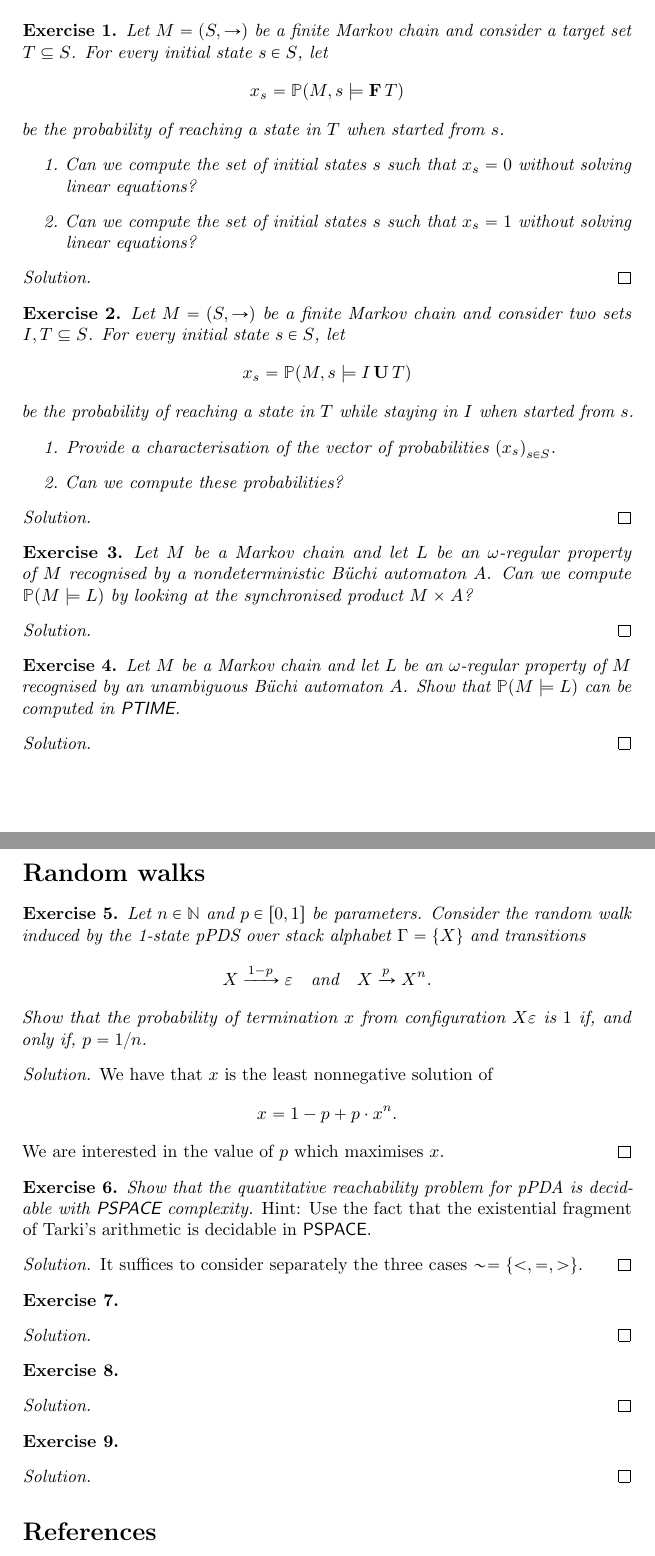
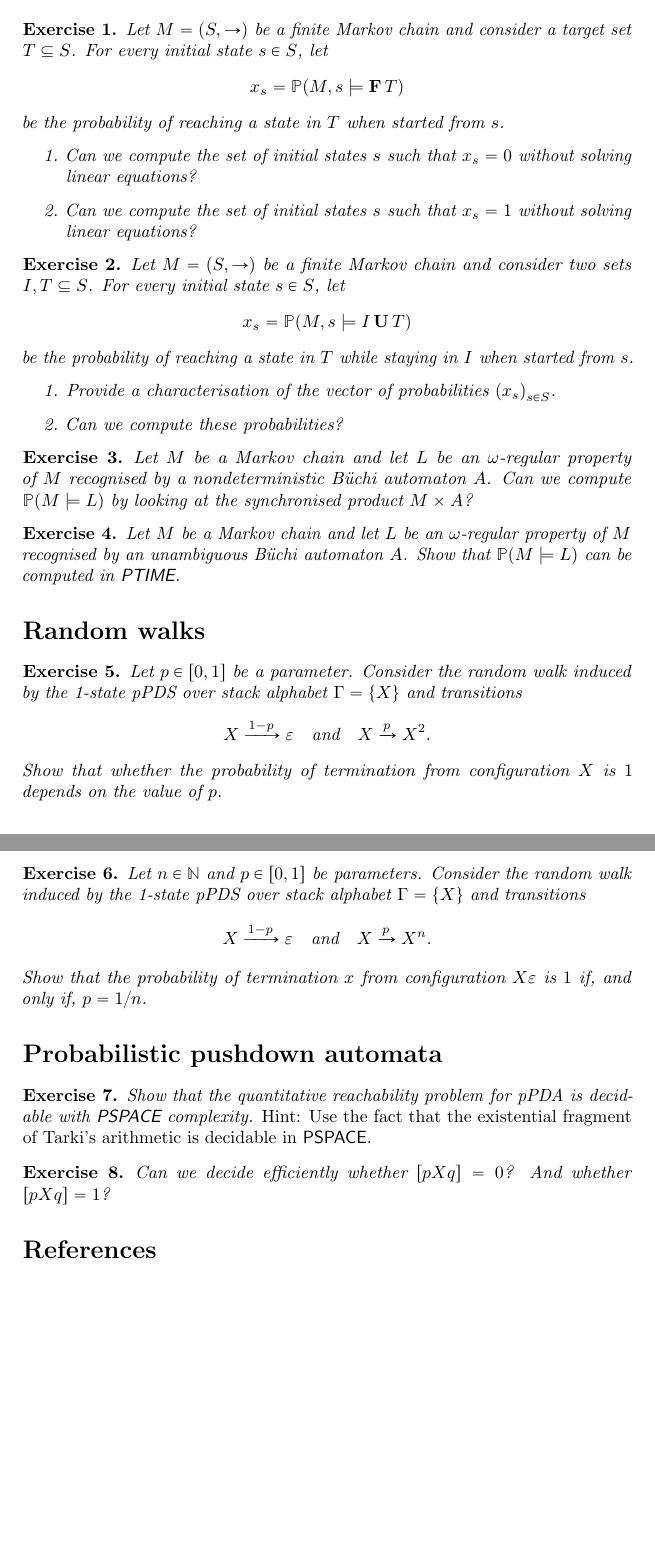
Before and after one commit to lclem/formal_verification_2025-2026, a LaTeX document (docs/assets/tutorials/11.tex): two parts of pages 1 and 2 of 2, joined at a grey line, cut so that both start at the same text. Compiled offline with pdfLaTeX.

Commit message:
tutorial 11

```diff
--- a/docs/assets/tutorials/11.tex
+++ b/docs/assets/tutorials/11.tex
@@ -30,8 +30,8 @@
         $s$ such that $x_s = 1$ without solving linear equations?
     \end{enumerate}
 \end{exercise}
-\begin{solution}
-\end{solution}
+% \begin{solution}
+% \end{solution}
 
 \begin{exercise}
     Let $M = \tuple{S, \to}$ be a finite Markov chain
@@ -51,8 +51,8 @@
         \item Can we compute these probabilities?
     \end{enumerate}
 \end{exercise}
-\begin{solution}
-\end{solution}
+% \begin{solution}
+% \end{solution}
 
 \begin{exercise}
     Let $M$ be a Markov chain
@@ -69,10 +69,25 @@
     %
     Show that $\Pr {M \models L}$ can be computed in \PTIME.
 \end{exercise}
-\begin{solution}
-\end{solution}
+% \begin{solution}
+% \end{solution}
 
 \section*{Random walks}
+
+\begin{exercise}
+    Let $p \in [0, 1]$ be a parameter.
+    Consider the random walk induced by the 1-state pPDS
+    over stack alphabet $\Gamma = \set X$ and transitions
+    %
+    \begin{align*}
+        X \goesto {1-p} \varepsilon
+            \quad\text{and}\quad
+                X \goesto p X^2.
+    \end{align*}
+    %
+    Show that whether the probability of termination from configuration $X$ is $1$
+    depends on the value of $p$.
+\end{exercise}
 
 \begin{exercise}
     Let $n \in \N$ and $p \in [0, 1]$ be parameters.
@@ -88,40 +103,34 @@
     Show that the probability of termination $x$ from configuration $X\varepsilon$ is $1$
     if, and only if, $p = 1 / n$.
 \end{exercise}
-\begin{solution}
-    We have that $x$ is the least nonnegative solution of
-    %
-    \begin{align*}
-        x = 1 - p + p \cdot x^n.
-    \end{align*}
-    %
-    We are interested in the value of $p$ which maximises $x$.
-    %
-\end{solution}
+% \begin{solution}
+%     We have that $x$ is the least nonnegative solution of
+%     %
+%     \begin{align*}
+%         x = 1 - p + p \cdot x^n.
+%     \end{align*}
+%     %
+%     We are interested in the value of $p$ which maximises $x$.
+%     %
+% \end{solution}
+
+\section*{Probabilistic pushdown automata}
 
 \begin{exercise}
     Show that the quantitative reachability problem for pPDA is decidable with \PSPACE~complexity.
     \emph{Hint: Use the fact that the existential fragment of Tarki's arithmetic is decidable in \PSPACE.}
 \end{exercise}
-\begin{solution}
-    It suffices to consider separately the three cases
-    $\sim = \set{<, =, >}$.
-\end{solution}
+% \begin{solution}
+%     It suffices to consider separately the three cases
+%     $\sim \in \set{<, =, >}$.
+% \end{solution}
 
 \begin{exercise}
+    Can we decide efficiently whether $[pXq] = 0$?
+    And whether $[pXq] = 1$?
 \end{exercise}
-\begin{solution}
-\end{solution}
-
-\begin{exercise}
-\end{exercise}
-\begin{solution}
-\end{solution}
-
-\begin{exercise}
-\end{exercise}
-\begin{solution}
-\end{solution}
+% \begin{solution}
+% \end{solution}
 
 \bibliographystyle{plainurl}
 \bibliography{bibliography}
```
Also changed, not shown: docs/lectures/11/summary.md (+1 -1 lines), docs/assets/tutorials/11.tex (4 more changed lines), 1 other file.
